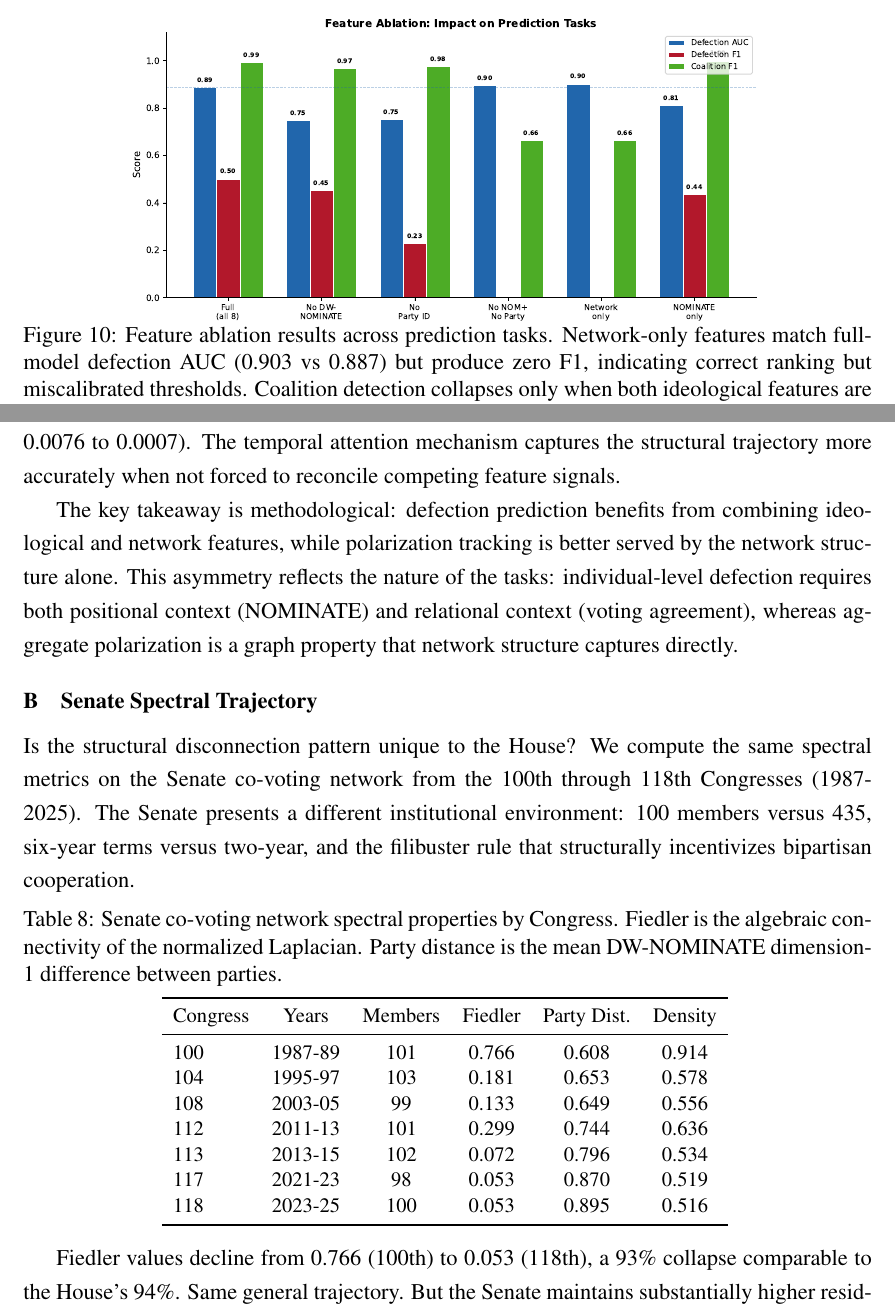
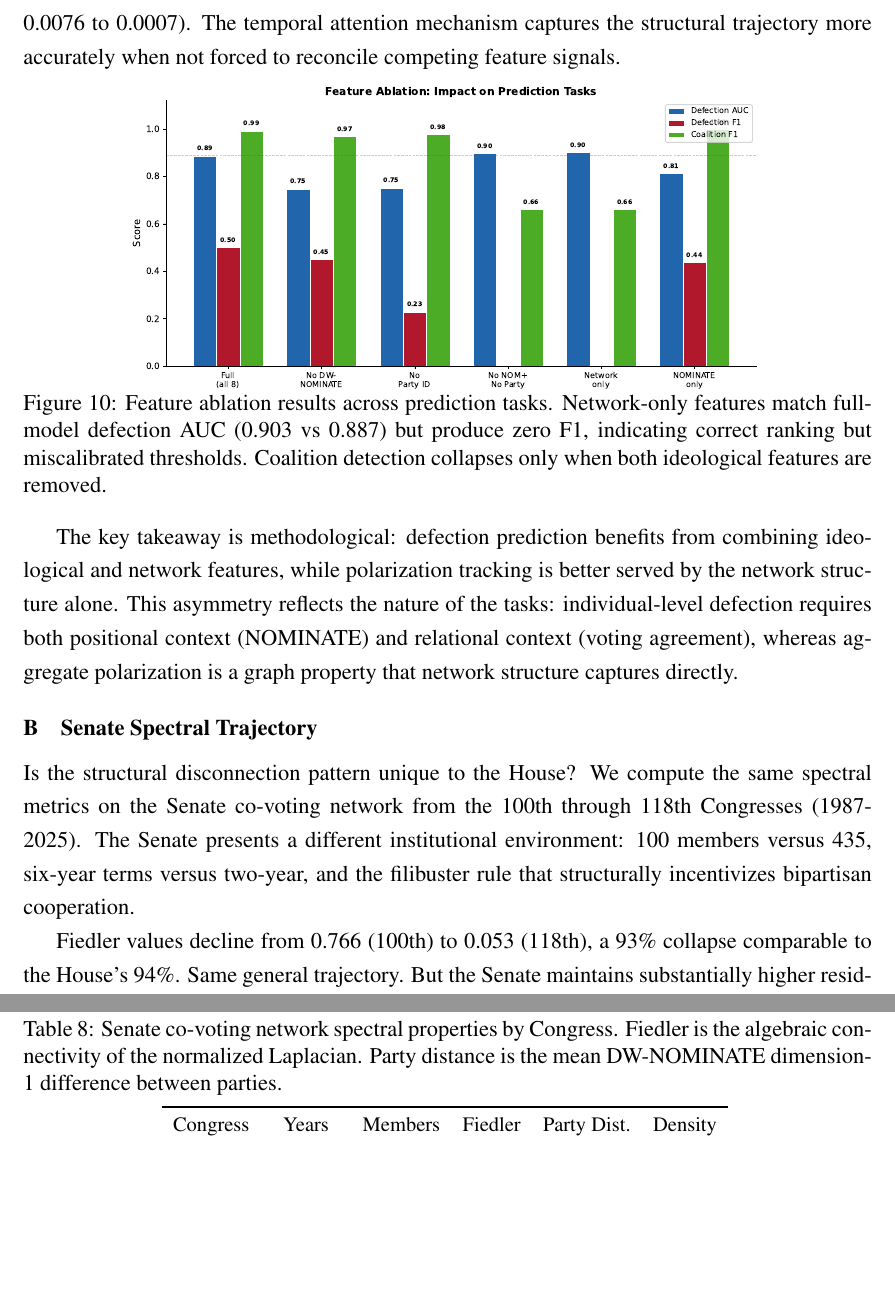
Before and after one commit to human-vc/CongressGAT, a LaTeX paper (paper/main.tex): two parts of pages 24 and 25 of 26 before the commit and two parts of pages 24 and 25 of 25 after it, joined at a grey line, cut so that both start at the same text, the shorter picture padded with empty space. Compiled offline with pdfLaTeX.

Commit message:
Move Fig 10 to improve flow in Appendix A

```diff
--- a/paper/main.tex
+++ b/paper/main.tex
@@ -556,6 +556,8 @@ NOMINATE-only & (2 dims) & 0.814 & 0.438 & 1.000 & 0.0007 \\
 }
 \end{table}
 
+Removing DW-NOMINATE (row 2) reduces defection AUC by roughly 14 percentage points (0.887 to 0.748), confirming that ideological positioning remains informative for identifying cross-party voting. But network-only features achieve comparable AUC (0.903) with F1 collapsing to zero, meaning the model predicts defectors at the wrong threshold when deprived of ideological priors. Coalition detection is stable across ablations, with F1 remaining above 0.96 whenever any feature category is present. Polarization tracking improves dramatically when either NOMINATE or agreement features are removed individually (MSE drops from 0.0076 to 0.0007). The temporal attention mechanism captures the structural trajectory more accurately when not forced to reconcile competing feature signals.
+
 \begin{figure}[!htbp]
     \centering
     \includegraphics[width=0.75\textwidth]{../paper_figures/fig10_ablation.pdf}
@@ -563,8 +565,6 @@ NOMINATE-only & (2 dims) & 0.814 & 0.438 & 1.000 & 0.0007 \\
     \caption{Feature ablation results across prediction tasks. Network-only features match full-model defection AUC (0.903 vs 0.887) but produce zero F1, indicating correct ranking but miscalibrated thresholds. Coalition detection collapses only when both ideological features are removed.}
     \label{fig:ablation}
 \end{figure}
-
-Removing DW-NOMINATE (row 2) reduces defection AUC by roughly 14 percentage points (0.887 to 0.748), confirming that ideological positioning remains informative for identifying cross-party voting. But network-only features achieve comparable AUC (0.903) with F1 collapsing to zero, meaning the model predicts defectors at the wrong threshold when deprived of ideological priors. Coalition detection is stable across ablations, with F1 remaining above 0.96 whenever any feature category is present. Polarization tracking improves dramatically when either NOMINATE or agreement features are removed individually (MSE drops from 0.0076 to 0.0007). The temporal attention mechanism captures the structural trajectory more accurately when not forced to reconcile competing feature signals.
 
 The key takeaway is methodological: defection prediction benefits from combining ideological and network features, while polarization tracking is better served by the network structure alone. This asymmetry reflects the nature of the tasks: individual-level defection requires both positional context (NOMINATE) and relational context (voting agreement), whereas aggregate polarization is a graph property that network structure captures directly.
 
```
Also changed, not shown: congressional-gnn-final.pdf, paper/main.pdf.
